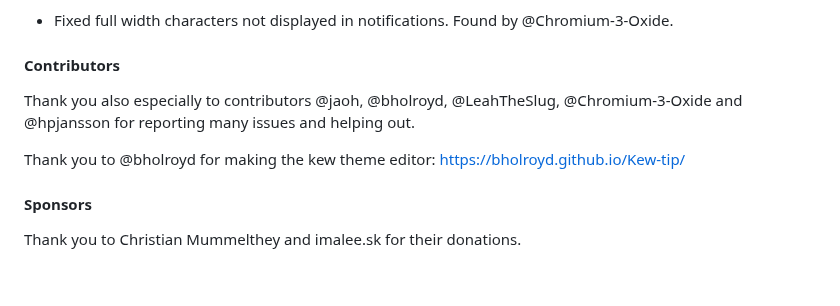
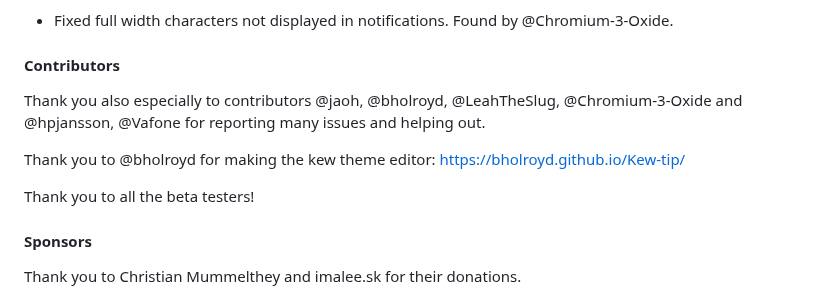
Before and after one commit to ravachol/kew, a Markdown page: docs/CHANGELOG.md, the part around the change. Drawn GitHub-style; blank space fills up the shorter version.

Commit message:
changelog

```diff
--- a/docs/CHANGELOG.md
+++ b/docs/CHANGELOG.md
@@ -52,9 +52,11 @@ The old format config files will still work for the most part, but to see exampl
 
 #### Contributors
 
-Thank you also especially to contributors @jaoh, @bholroyd, @LeahTheSlug, @Chromium-3-Oxide and @hpjansson for reporting many issues and helping out.
+Thank you also especially to contributors @jaoh, @bholroyd, @LeahTheSlug, @Chromium-3-Oxide and @hpjansson, @Vafone for reporting many issues and helping out.
 
 Thank you to @bholroyd for making the kew theme editor: https://bholroyd.github.io/Kew-tip/
+
+Thank you to all the beta testers!
 
 #### Sponsors
 
```
